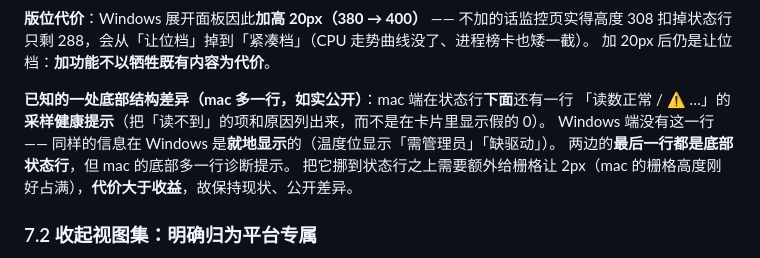
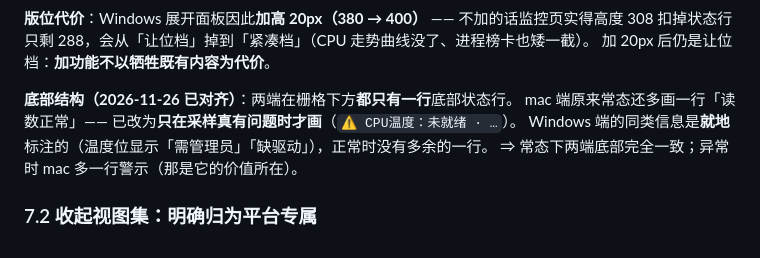
Before and after one commit to nightcat7788/MyIsland, a Markdown page: docs/capabilities.md, the part around the change. Rendered like a GitHub page.

```diff
--- a/docs/capabilities.md
+++ b/docs/capabilities.md
@@ -135,11 +135,10 @@
 只剩 288，会从「让位档」掉到「紧凑档」（CPU 走势曲线没了、进程榜卡也矮一截）。
 加 20px 后仍是让位档：**加功能不以牺牲既有内容为代价**。
 
-**已知的一处底部结构差异（mac 多一行，如实公开）**：mac 端在状态行**下面**还有一行
-「读数正常 / ⚠ …」的**采样健康提示**（把「读不到」的项和原因列出来，而不是在卡片里显示假的 0）。
-Windows 端没有这一行 —— 同样的信息在 Windows 是**就地显示**的（温度位显示「需管理员」「缺驱动」）。
-两边的**最后一行都是底部状态行**，但 mac 的底部多一行诊断提示。
-把它挪到状态行之上需要额外给栅格让 2px（mac 的栅格高度刚好占满），**代价大于收益**，故保持现状、公开差异。
+**底部结构（2026-11-26 已对齐）**：两端在栅格下方**都只有一行**底部状态行。
+mac 端原来常态还多画一行「读数正常」—— 已改为**只在采样真有问题时才画**（`⚠ CPU温度：未就绪 · …`）。
+Windows 端的同类信息是**就地**标注的（温度位显示「需管理员」「缺驱动」），正常时没有多余的一行。
+⇒ 常态下两端底部完全一致；异常时 mac 多一行警示（那是它的价值所在）。
 
 ### 7.2 收起视图集：**明确归为平台专属**
 
```
Also changed, not shown: docs/screenshots/macos-monitor-page.png, 1 other file.
